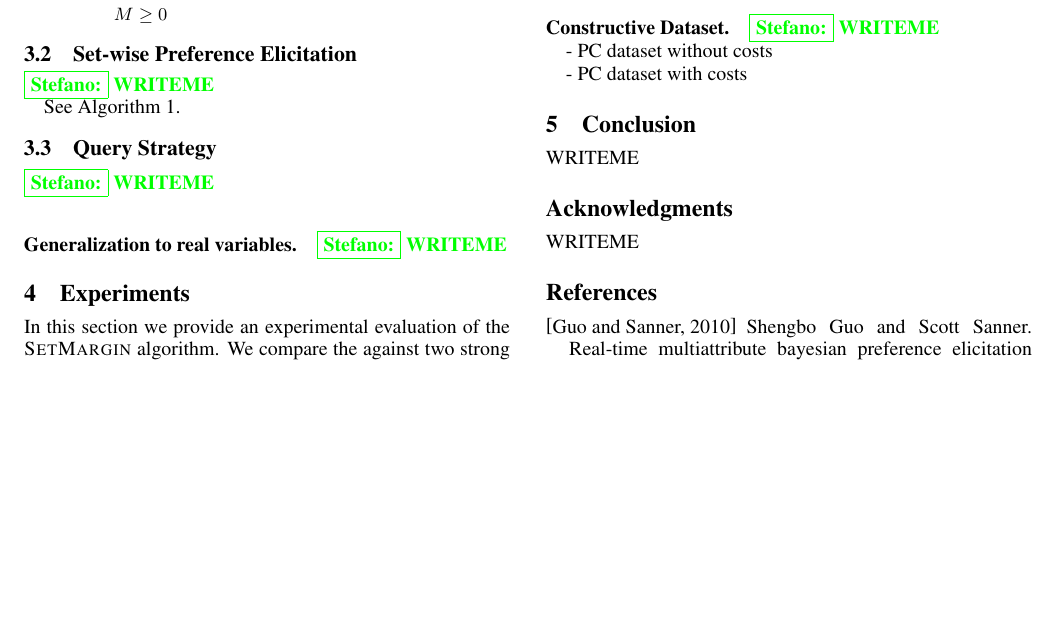
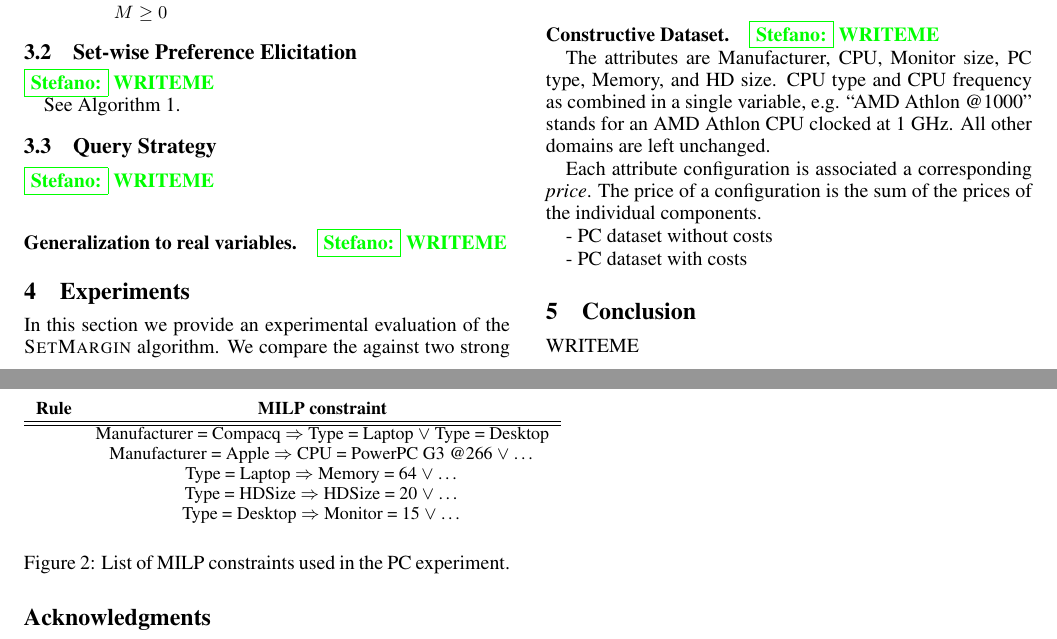
Before and after one commit to stefanoteso/setmargin, a LaTeX paper (paper/ijcai16.tex): part of page 3 of 4 before the commit and two parts of pages 3 and 4 of 4 after it, the two joined at a grey line, cut so that both start at the same text, the shorter picture padded with empty space. Compiled offline with pdfLaTeX.

Commit message:
paper: draft the PC dataset attributes and constraints.

```diff
--- a/paper/ijcai16.tex
+++ b/paper/ijcai16.tex
@@ -473,6 +473,29 @@ were the same for all three methods.
 
 \paragraph{Constructive Dataset.} \stefano{WRITEME}
 
+The attributes are Manufacturer, CPU, Monitor size, PC type, Memory, and HD
+size. CPU type and CPU frequency as combined in a single variable, e.g. ``AMD
+Athlon @1000" stands for an AMD Athlon CPU clocked at 1 GHz. All other domains
+are left unchanged.
+
+Each attribute configuration is associated a corresponding {\em price}. The
+price of a configuration is the sum of the prices of the individual components.
+
+\begin{figure}
+    {\footnotesize
+    \begin{tabular}{cc}
+        {\bf Rule} & {\bf MILP constraint} \\ \hline\hline
+        & Manufacturer = Compacq $\Rightarrow$ Type = Laptop $\lor$ Type = Desktop \\
+        & Manufacturer = Apple $\Rightarrow$ CPU = PowerPC G3 @266 $\lor$ \ldots \\
+        & Type = Laptop $\Rightarrow$ Memory = 64 $\lor$ \ldots \\
+        & Type = HDSize $\Rightarrow$ HDSize = 20 $\lor$ \ldots \\
+        & Type = Desktop $\Rightarrow$ Monitor = 15 $\lor$ \ldots \\
+    \end{tabular}
+    }
+    \caption{\label{tab:pcconstraints} List of MILP constraints used in the
+    PC experiment.}
+\end{figure}
+
 - PC dataset without costs
 
 - PC dataset with costs
```
